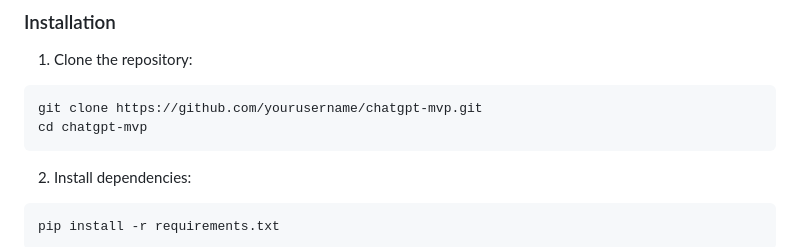
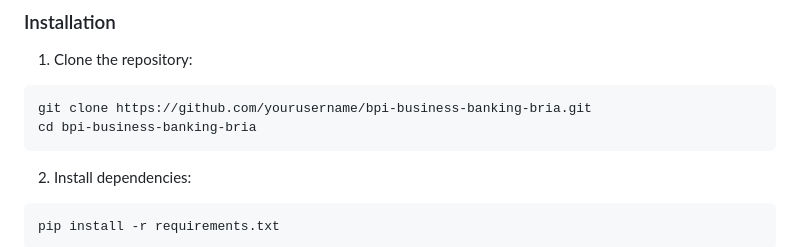
Before and after one commit to onazor/rag_chatbot_bpi_internship, a Markdown page: README.md, the part around the change. GitHub-like rendering.

````diff
--- a/README.md
+++ b/README.md
@@ -63,8 +63,8 @@ Analyze transaction data to automatically classify businesses into appropriate i
 
 1. Clone the repository:
 ```bash
-git clone https://github.com/yourusername/chatgpt-mvp.git
-cd chatgpt-mvp
+git clone https://github.com/yourusername/bpi-business-banking-bria.git
+cd bpi-business-banking-bria
 ```
 
 2. Install dependencies:
````
